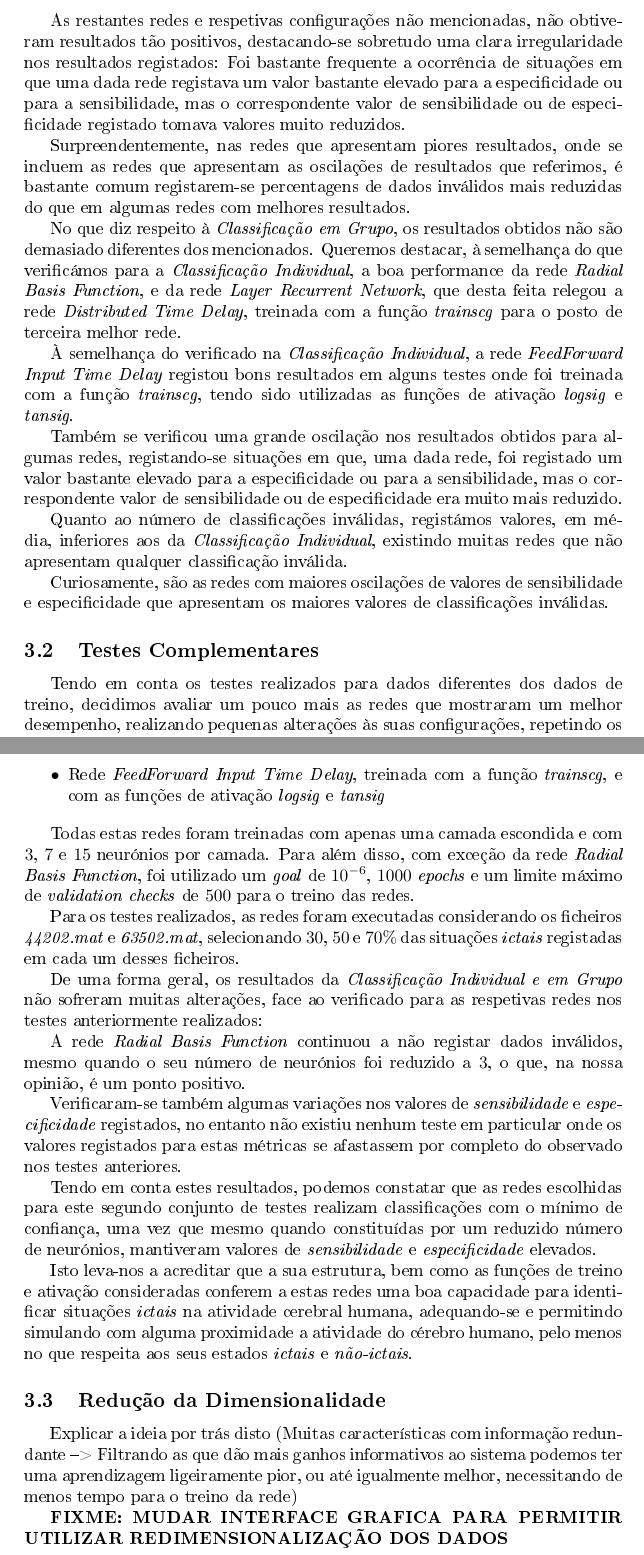
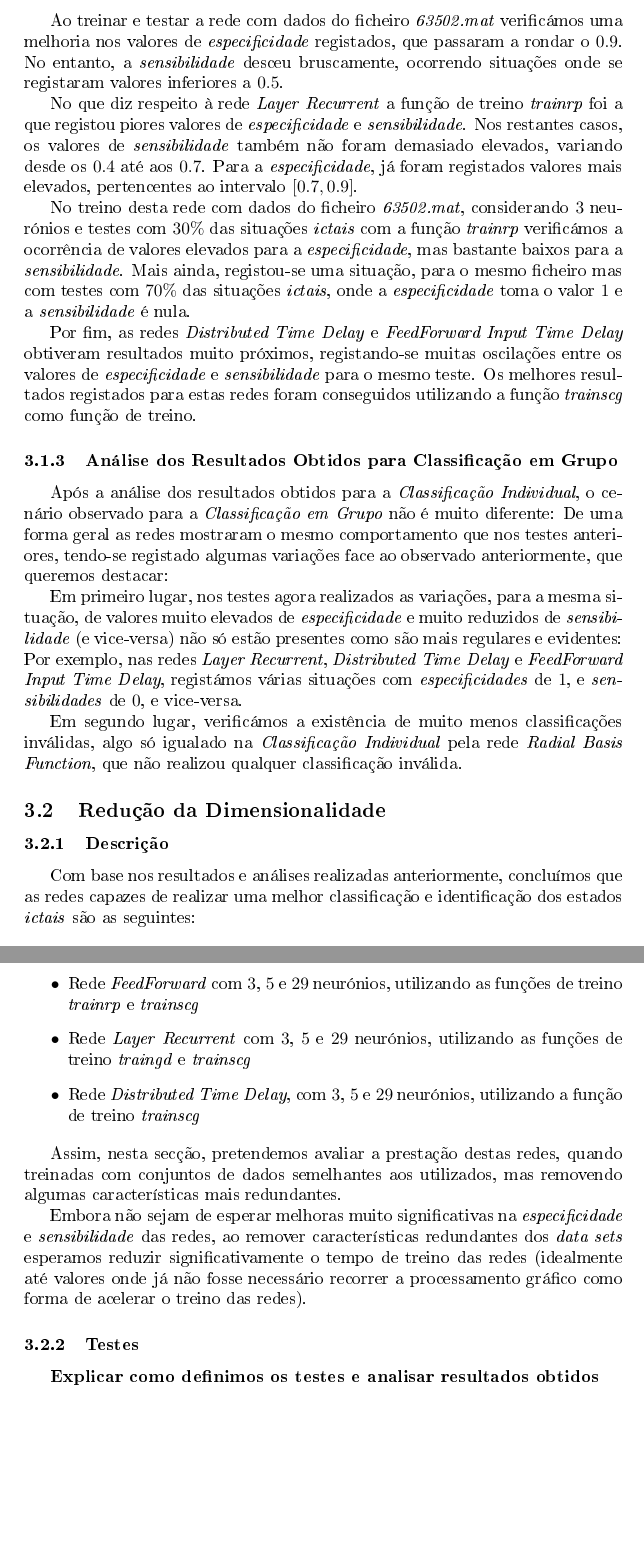
Before and after one commit to jpleitao/Aprendizagem-Computacional, a LaTeX document (TP3/Report/Report.tex): two parts of pages 15 and 16 of 33 before the commit and two parts of pages 14 and 15 of 31 after it, joined at a grey line, cut at the place of the change, the shorter picture padded with empty space. The pictures show the PDF file TP3/Report/Report.pdf that the author committed with the source.

Commit message:
Updated tests in the report. Added script where we will train all the networks for the correlation tests

```diff
--- a/TP3/Report/Report.tex
+++ b/TP3/Report/Report.tex
@@ -305 +291,2 @@ Analisando os resultados obtidos neste teste, existem alguns pontos que, na noss
 
+\subsubsection{Análise dos Resultados Obtidos para Classificação Individual}
@@ -321 +307,2 @@ Em primeiro lugar, queremos desde já destacar o facto de, também neste conjunt
 
+Ao treinar e testar a rede com dados do ficheiro \emph{63502.mat} verificámos uma melhoria nos valores de \emph{especificidade} registados, que passaram a rondar o $0.9$. No entanto, a \emph{sensibilidade} desceu bruscamente, ocorrendo situações onde se registaram valores inferiores a $0.5$.
@@ -323,60 +309,38 @@ Para além disso, verificámos que os resultados obtidos para a \emph{Classifica
 
-Como os nossos dados possuem as situações \emph{ictais} bastante concentradas em locais muito específicos dos \emph{data sets}, e uma vez que optámos pela abordagem em janela para a \emph{Classificação em Grupo}, esta semelhança entre os resultados obtidos nas duas abordagens não completamente inesperada.
+No que diz respeito à rede \emph{Layer Recurrent} a função de treino \emph{trainrp} foi a que registou piores valores de \emph{especificidade} e \emph{sensibilidade}. Nos restantes casos, os valores de \emph{sensibilidade} também não foram demasiado elevados, variando desde os $0.4$ até aos $0.7$. Para a \emph{especificidade}, já foram registados valores mais elevados, pertencentes ao intervalo $[0.7,0.9]$.
 
-Não obstante, gostaríamos também de salientar que, embora os resultados obtidos para os dois tipos de classificações sejam bastante semelhantes, registámos melhores resultados nos testes que relativos à \emph{Classificação Individual}.
+No treino desta rede com dados do ficheiro \emph{63502.mat}, considerando $3$ neurónios e testes com $30\%$ das situações \emph{ictais} com a função \emph{trainrp} verificámos a ocorrência de valores elevados para a \emph{especificidade}, mas bastante baixos para a \emph{sensibilidade}. Mais ainda, registou-se uma situação, para o mesmo ficheiro mas com testes com $70\%$ das situações \emph{ictais}, onde a \emph{especificidade} toma o valor $1$ e a \emph{sensibilidade} é nula.
 
-De entre todas as redes testadas, aquela que apresentou melhores e mais consistentes resultados em ambos os tipos de classificação foi, sem dúvida, a rede \emph{Radial Basis Function}, apresentando em praticamente todos os testes elevados valores (iguais ou superiores a $0.7$) de especificidade e sensibilidade.
+Por fim, as redes \emph{Distributed Time Delay} e \emph{FeedForward Input Time Delay} obtiveram resultados muito próximos, registando-se muitas oscilações entre os valores de \emph{especificidade} e \emph{sensibilidade} para o mesmo teste. Os melhores resultados registados para estas redes foram conseguidos utilizando a função \emph{trainscg} como função de treino.
 
-Para além desta rede, na \emph{Classificação Individual} registámos ainda bons resultados para a rede \emph{Distributed Time Delay}, treinada com a função \emph{trainscg}, tal como a rede \emph{FeedForward Input Time Delay}, em algumas situações pontuais (nomeadamente utilizando como função de treino a função \emph{trainscg} e funções de ativação as funções \emph{logsig} e \emph{tansig}).
+\subsubsection{Análise dos Resultados Obtidos para Classificação em Grupo}
 
-As restantes redes e respetivas configurações não mencionadas, não obtiveram resultados tão positivos, destacando-se sobretudo uma clara irregularidade nos resultados registados: Foi bastante frequente a ocorrência de situações em que uma dada rede registava um valor bastante elevado para a especificidade ou para a sensibilidade, mas o correspondente valor de sensibilidade ou de especificidade registado tomava valores muito reduzidos.
+Após a análise dos resultados obtidos para a \emph{Classificação Individual}, o cenário observado para a \emph{Classificação em Grupo} não é muito diferente: De uma forma geral as redes mostraram o mesmo comportamento que nos testes anteriores, tendo-se registado algumas variações face ao observado anteriormente, que queremos destacar:
 
-Surpreendentemente, nas redes que apresentam piores resultados, onde se incluem as redes que apresentam as oscilações de resultados que referimos, é bastante comum registarem-se percentagens de dados inválidos mais reduzidas do que em algumas redes com melhores resultados.
+Em primeiro lugar, nos testes agora realizados as variações, para a mesma situação, de valores muito elevados de \emph{especificidade} e muito reduzidos de \emph{sensibilidade} (e vice-versa) não só estão presentes como são mais regulares e evidentes: Por exemplo, nas redes \emph{Layer Recurrent}, \emph{Distributed Time Delay} e \emph{FeedForward Input Time Delay}, registámos várias situações com \emph{especificidades} de $1$, e \emph{sensibilidades} de $0$, e vice-versa.
 
-No que diz respeito à \emph{Classificação em Grupo}, os resultados obtidos não são demasiado diferentes dos mencionados. Queremos destacar, à semelhança do que verificámos para a \emph{Classificação Individual}, a boa performance da rede \emph{Radial Basis Function}, e da rede \emph{Layer Recurrent Network}, que desta feita relegou a rede \emph{Distributed Time Delay}, treinada com a função \emph{trainscg} para o posto de terceira melhor rede.
-
-À semelhança do verificado na \emph{Classificação Individual}, a rede \emph{FeedForward Input Time Delay} registou bons resultados em alguns testes onde foi treinada com a função \emph{trainscg}, tendo sido utilizadas as funções de ativação \emph{logsig} e \emph{tansig}.
-
-Também se verificou uma grande oscilação nos resultados obtidos para algumas redes, registando-se situações em que, uma dada rede, foi registado um valor bastante elevado para a especificidade ou para a sensibilidade, mas o correspondente valor de sensibilidade ou de especificidade era muito mais reduzido.
-
-Quanto ao número de classificações inválidas, registámos valores, em média, inferiores aos da \emph{Classificação Individual}, existindo muitas redes que não apresentam qualquer classificação inválida.
-
-Curiosamente, são as redes com maiores oscilações de valores de sensibilidade e especificidade que apresentam os maiores valores de classificações inválidas.
-
-\subsection{Testes Complementares}
-
-Tendo em conta os testes realizados para dados diferentes dos dados de treino, decidimos avaliar um pouco mais as redes que mostraram um melhor desempenho, realizando pequenas alterações às suas configurações, repetindo os treinos realizados e analisando os resultados.
-
-\subsubsection{Redes Selecionadas}
-
-Assim, nesta segunda fase de testes, consideramos as seguintes redes neuronais:
-
-\begin{itemize}
-\item Rede \emph{Radial Basis Function}, com um \emph{goal} de $0.01$, um neurónio a adicionar entre \emph{displays}
-
-\item Rede \emph{Distributed Time Delay}, treinada com a função \emph{trainscg}, e com as funções de ativação \emph{logsig} e \emph{tansig}
-
-\item Rede \emph{FeedForward Input Time Delay}, treinada com a função \emph{trainscg}, e com as funções de ativação \emph{logsig} e \emph{tansig}
-\end{itemize}
-
-Todas estas redes foram treinadas com apenas uma camada escondida e com $3$, $7$ e $15$ neurónios por camada. Para além disso, com exceção da rede \emph{Radial Basis Function}, foi utilizado um \emph{goal} de $10^{-6}$, $1000$ \emph{epochs} e um limite máximo de \emph{validation checks} de $500$ para o treino das redes.
-
-Para os testes realizados, as redes foram executadas considerando os ficheiros \emph{44202.mat} e \emph{63502.mat}, selecionando $30$, $50$ e $70\%$ das situações \emph{ictais} registadas em cada um desses ficheiros.
-
-De uma forma geral, os resultados da \emph{Classificação Individual e em Grupo} não sofreram muitas alterações, face ao verificado para as respetivas redes nos testes anteriormente realizados:
-
-A rede \emph{Radial Basis Function} continuou a não registar dados inválidos, mesmo quando o seu número de neurónios foi reduzido a $3$, o que, na nossa opinião, é um ponto positivo.
-
-Verificaram-se também algumas variações nos valores de \emph{sensibilidade} e \emph{especificidade} registados, no entanto não existiu nenhum teste em particular onde os valores registados para estas métricas se afastassem por completo do observado nos testes anteriores.
-
-Tendo em conta estes resultados, podemos constatar que as redes escolhidas para este segundo conjunto de testes realizam classificações com o mínimo de confiança, uma vez que mesmo quando constituídas por um reduzido número de neurónios, mantiveram valores de \emph{sensibilidade} e \emph{especificidade} elevados.
-
-Isto leva-nos a acreditar que a sua estrutura, bem como as funções de treino e ativação consideradas conferem a estas redes uma boa capacidade para identificar situações \emph{ictais} na atividade cerebral humana, adequando-se e permitindo simulando com alguma proximidade a atividade do cérebro humano, pelo menos no que respeita aos seus estados \emph{ictais} e \emph{não-ictais}.
+Em segundo lugar, verificámos a existência de muito menos classificações inválidas, algo só igualado na \emph{Classificação Individual} pela rede \emph{Radial Basis Function}, que não realizou qualquer classificação inválida.
 
 \subsection{Redução da Dimensionalidade}
 
-Explicar a ideia por trás disto (Muitas características com informação redundante --> Filtrando as que dão mais ganhos informativos ao sistema podemos ter uma aprendizagem ligeiramente pior, ou até igualmente melhor, necessitando de menos tempo para o treino da rede)
+\subsubsection{Descrição}
 
-\textbf{FIXME: MUDAR INTERFACE GRAFICA PARA PERMITIR UTILIZAR REDIMENSIONALIZAÇÃO DOS DADOS}
+Com base nos resultados e análises realizadas anteriormente, concluímos que as redes capazes de realizar uma melhor classificação e identificação dos estados \emph{ictais} são as seguintes:
 
-%Testes segunda abordagem --> Reduzir dimensionalidade. Para esses testes já temos scripts para treinar as redes e para executar os testes, é só mesmo actualizar os datasets de treino e de teste... Depois meter a parte da redução da dimensionalidade num script, e outro para treinar as redes, etc. Para já não incluímos isso na aplicação, apresentamos isso como uma coisa independente da aplicação mas se tivermos tempo podemos fazer isso na interface, e depoisé adicionar campos no relatório onde explicamos isso
+\begin{itemize}
+\item Rede \emph{Radial Basis Function} com $3$ e $5$ neurónios
+
+\item Rede \emph{FeedForward} com $3$, $5$ e $29$ neurónios, utilizando as funções de treino \emph{trainrp} e \emph{trainscg}
+
+\item Rede \emph{Layer Recurrent} com $3$, $5$ e $29$ neurónios, utilizando as funções de treino \emph{traingd} e \emph{trainscg}
+
+\item Rede \emph{Distributed Time Delay}, com $3$, $5$ e $29$ neurónios, utilizando a função de treino \emph{trainscg}
+\end{itemize}
+
+Assim, nesta secção, pretendemos avaliar a prestação destas redes, quando treinadas com conjuntos de dados semelhantes aos utilizados, mas removendo algumas características mais redundantes.
+
+Embora não sejam de esperar melhoras muito significativas na \emph{especificidade} e \emph{sensibilidade} das redes, ao remover características redundantes dos \emph{data sets} esperamos reduzir significativamente o tempo de treino das redes (idealmente até valores onde já não fosse necessário recorrer a processamento gráfico como forma de acelerar o treino das redes).
+
+\subsubsection{Testes}
+
+\textbf{Explicar como definimos os testes e analisar resultados obtidos}
@@ -394,3 +365,4 @@ Referir os resultados menos positivos obtidos nos testes com os dados do pacient
 
 \section{Anexos}
 
+Nas páginas seguintes apresentamos resultados obtidos para todos os testes realizados.
@@ -398,8 +369,4 @@ Nas páginas seguintes apresentamos os testes iniciais realizados para \emph{Cla
 
-\includepdf[pages={1-10}]{Images/Results.pdf}
-
-Nas páginas seguintes apresentamos os testes posteriores realizados às redes que apresentaram melhores resultados nos testes iniciais, conforme o descrito na \emph{Secção}~\ref{sec:train_tests} deste documento.
-
-\includepdf[pages={11-14}]{Images/Results.pdf}
+\includepdf[pages={1-14}]{Images/Results.pdf}
 
 \end{document}
```
Also changed, not shown: TP3/Report/Images/Results.pdf, TP3/Report/Report.pdf, TP3/Report/Report.tex (58 more changed lines), 7 other files.
